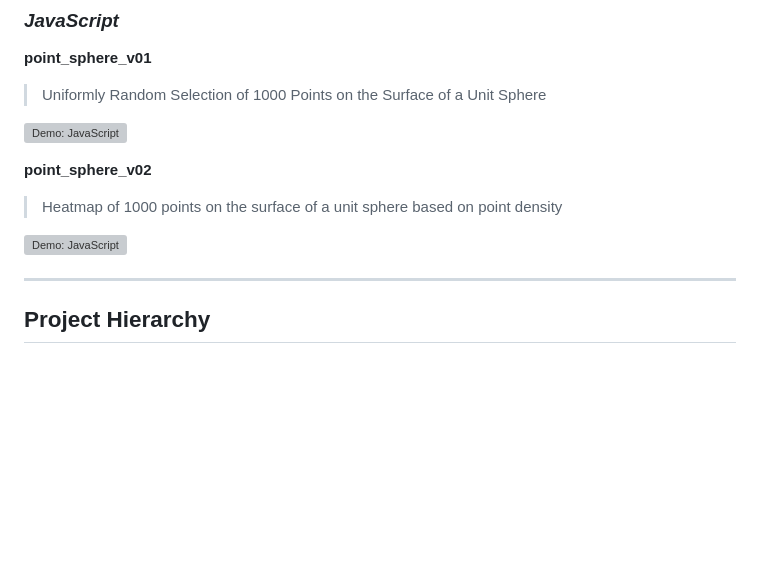
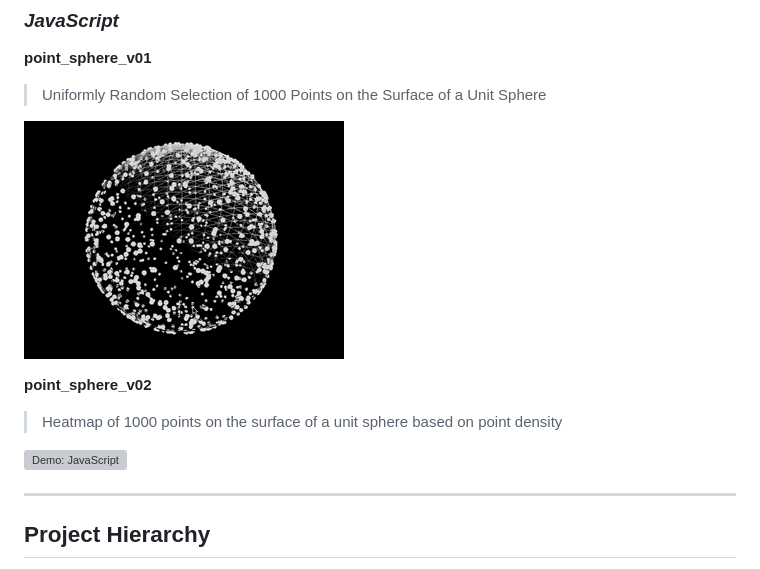
Before and after one commit to scalemailted/Spatial-Sampling-Strategies, a Markdown page: readme.md, the part around the change printed below. Rendered like a GitHub page; pictures changed too: assets/js-sphere-sample-v1.gif (added); blank space fills up the shorter version; grey boxes are pictures that could not be loaded.

```diff
--- a/readme.md
+++ b/readme.md
@@ -93,7 +93,7 @@ By uniformly sampling each angle, every possible orientation on the surface of t
 **point_sphere_v01**
 > Uniformly Random Selection of 1000 Points on the Surface of a Unit Sphere
 
-[![Demo: JavaScript](./assets/py-sphere-sample-v1.gif)](https://scalemailted.github.io/Spatial-Sampling-Strategies/javascript/point_sphere_v01/)
+[![Demo: JavaScript](./assets/js-sphere-sample-v1.gif)](https://scalemailted.github.io/Spatial-Sampling-Strategies/javascript/point_sphere_v01/)
 
 
 **point_sphere_v02**
```
Also changed, not shown: other parts of readme.md (+1 -1 lines), sphere-sampling-objective.png (renamed from assets/sphere-sampling-objective.png), 1 other file.
